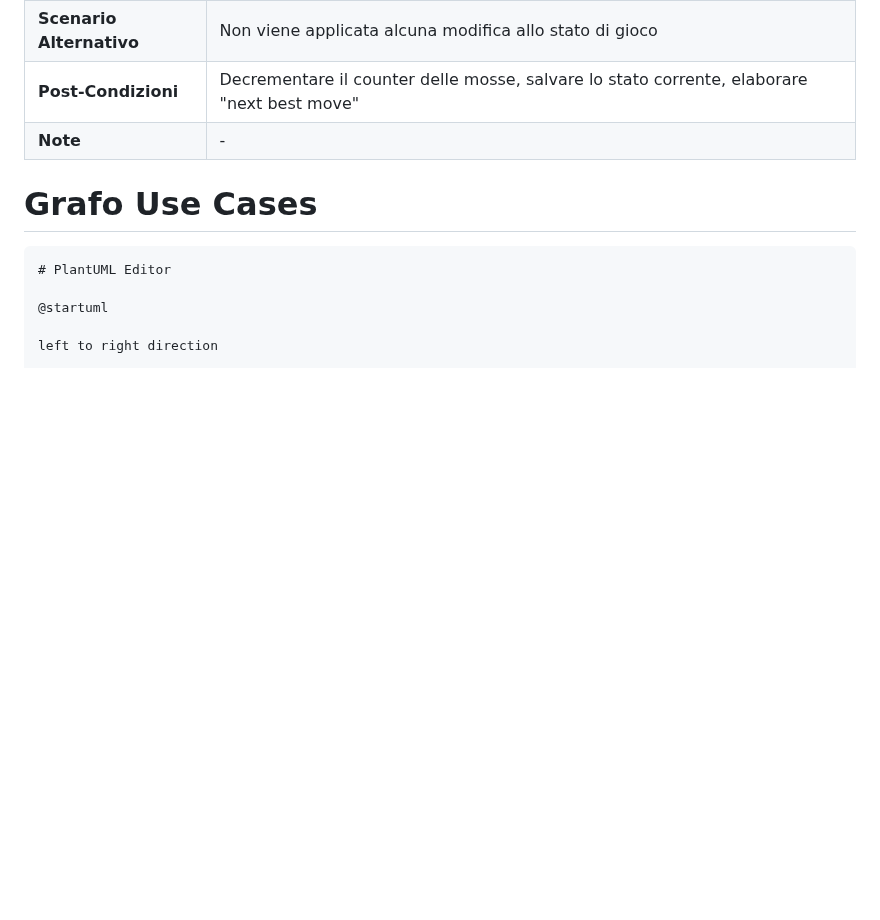
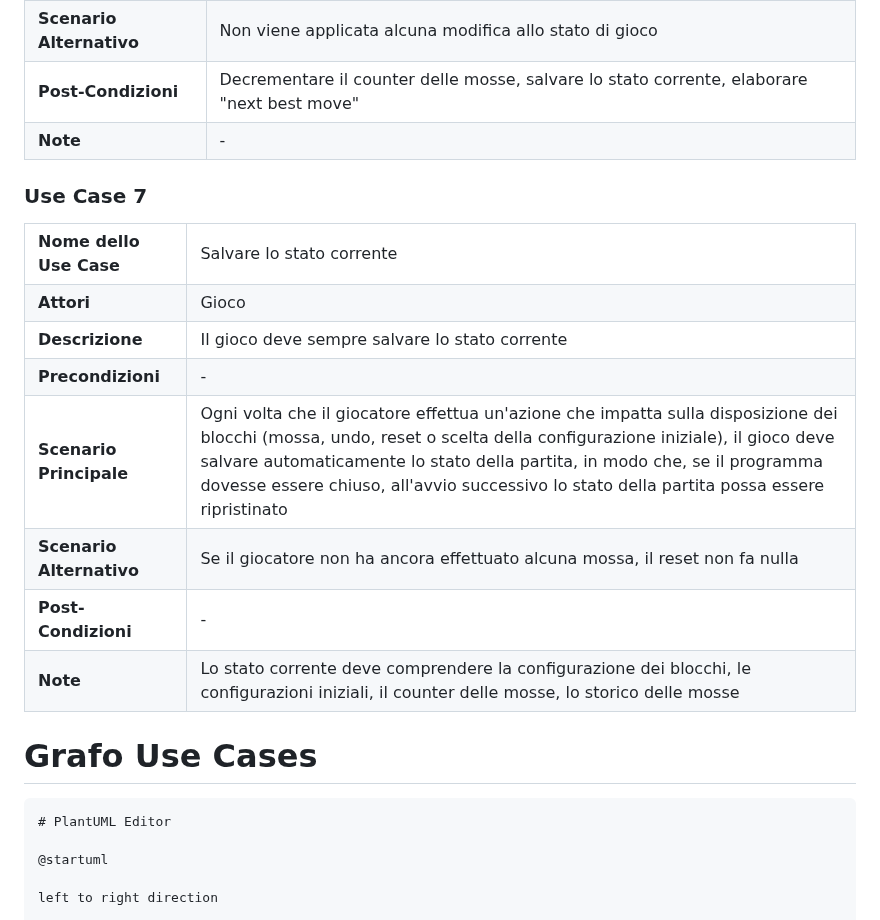
Before and after one commit to bellins14/klotski_gruppo2, a Markdown page: USE_CASES.md, the part around the change. GitHub-like rendering; blank space fills up the shorter version.

Commit message:
aggiunta use case 7

````diff
--- a/USE_CASES.md
+++ b/USE_CASES.md
@@ -152,6 +152,42 @@
   </tr>
 </table>
 
+### Use Case 7
+<table>
+  <tr>
+    <td><b>Nome dello Use Case</b>
+    <td>Salvare lo stato corrente</td>
+  </tr>
+  <tr>
+    <td><b>Attori</b></td>
+    <td>Gioco</td>
+  </tr>
+  <tr>
+    <td><b>Descrizione</b></td>
+    <td>Il gioco deve sempre salvare lo stato corrente </td>
+  </tr>
+  <tr>
+    <td><b>Precondizioni</b></td>
+    <td>-</td>
+  </tr>
+  <tr>
+    <td><b>Scenario Principale</b></td>
+    <td>Ogni volta che il giocatore effettua un'azione che impatta sulla disposizione dei blocchi (mossa, undo, reset o scelta della configurazione iniziale), il gioco deve salvare automaticamente lo stato della partita, in modo che, se il programma dovesse essere chiuso, all'avvio successivo lo stato della partita possa essere ripristinato</td>
+  </tr>
+  <tr>
+    <td><b>Scenario Alternativo</b></td>
+    <td>Se il giocatore non ha ancora effettuato alcuna mossa, il reset non fa nulla </td>
+  </tr>
+  <tr>
+    <td><b>Post-Condizioni</b></td>
+    <td>-</td>
+  </tr>
+    <tr>
+    <td><b>Note</b></td>
+    <td>Lo stato corrente deve comprendere la configurazione dei blocchi, le configurazioni iniziali, il counter delle mosse, lo storico delle mosse</td>
+  </tr>
+</table>
+
 # Grafo Use Cases
 ```plantuml
 # PlantUML Editor
````
